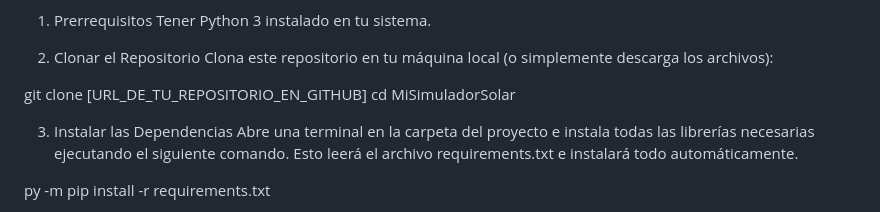
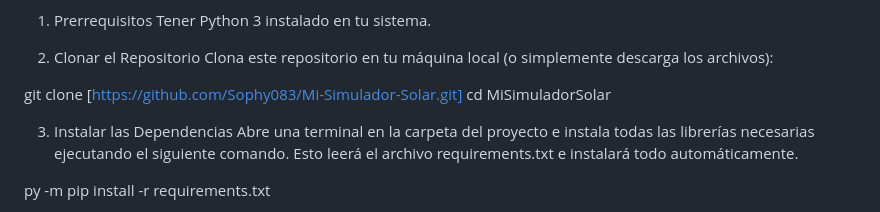
Before and after one commit to Sophy083/Mi-Simulador-Solar, a Markdown page: README.md, the part around the change. Rendered like a GitHub page.

```diff
--- a/README.md
+++ b/README.md
@@ -41,7 +41,7 @@ Tener Python 3 instalado en tu sistema.
 2. Clonar el Repositorio
 Clona este repositorio en tu máquina local (o simplemente descarga los archivos):
 
-git clone [URL_DE_TU_REPOSITORIO_EN_GITHUB]
+git clone [https://github.com/Sophy083/Mi-Simulador-Solar.git]
 cd MiSimuladorSolar
 
 3. Instalar las Dependencias
```
